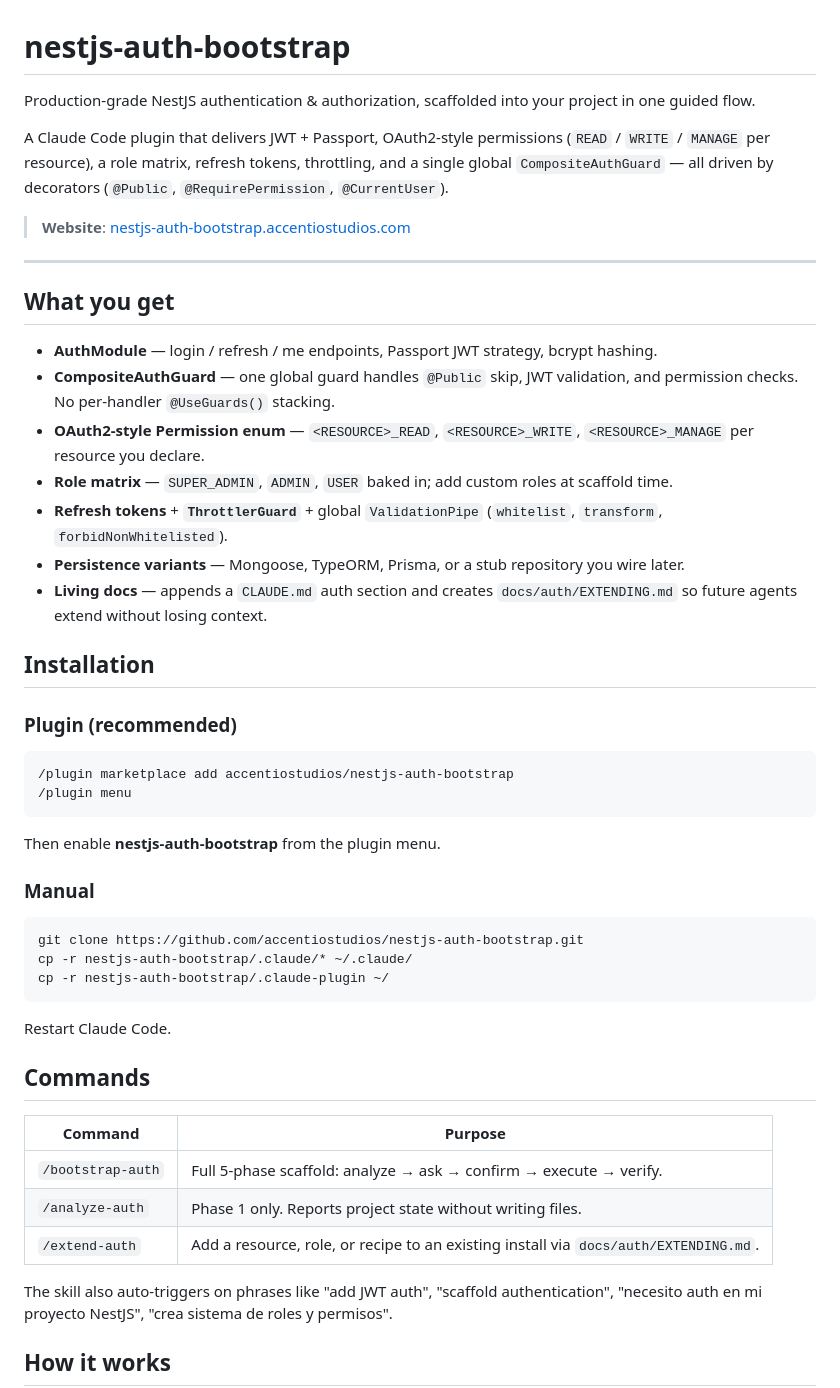
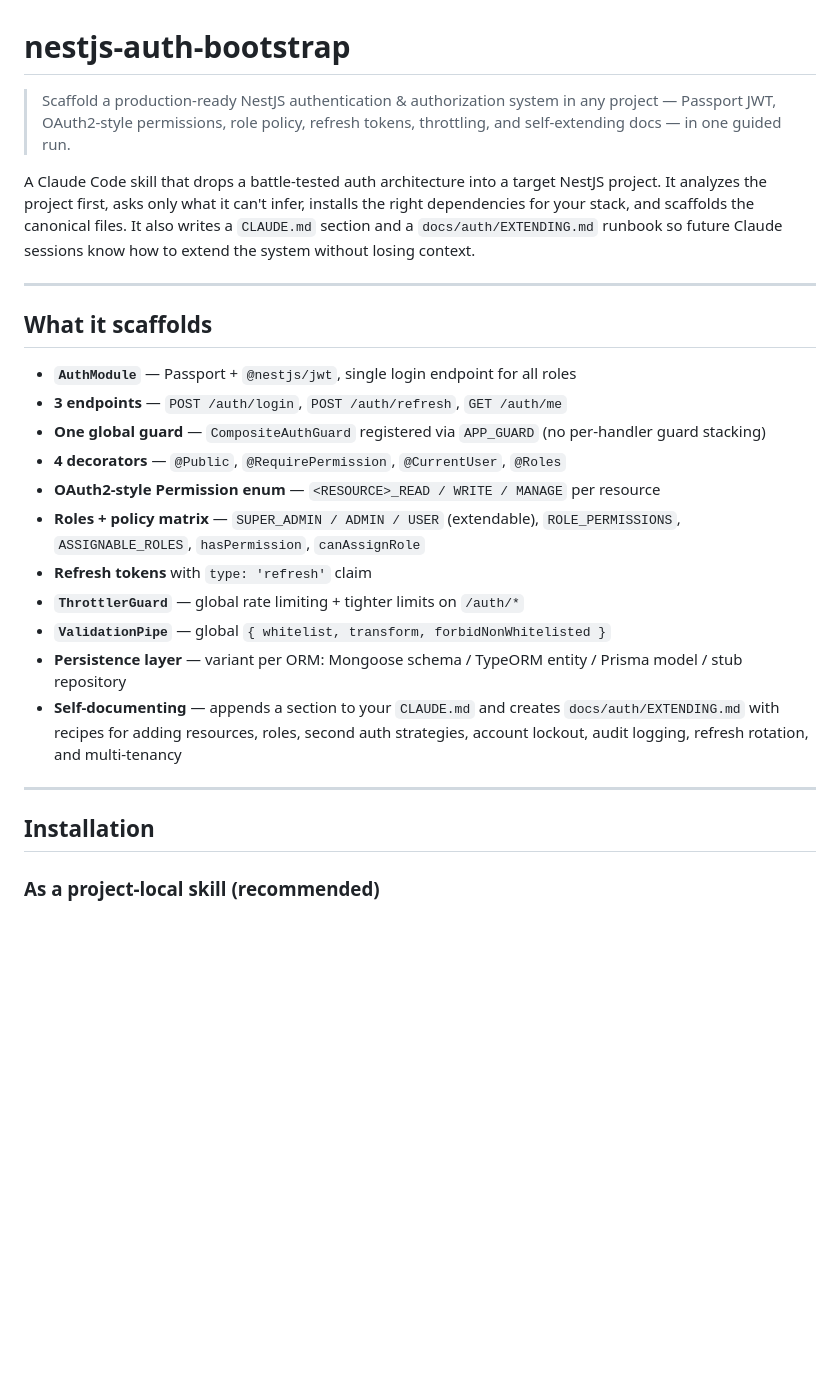
Before and after one commit to AccentioStudios/nestjs-auth-bootstrap, a Markdown page: README.md, the part around one of its changes. GitHub-like rendering; blank space fills up the shorter version.

Commit message:
feat: readme

````diff
--- a/README.md
+++ b/README.md
@@ -1,53 +1,28 @@
 # nestjs-auth-bootstrap
 
-Production-grade NestJS authentication & authorization, scaffolded into your project in one guided flow.
+> Scaffold a production-ready NestJS authentication & authorization system in any project — Passport JWT, OAuth2-style permissions, role policy, refresh tokens, throttling, and self-extending docs — in one guided run.
 
-A Claude Code plugin that delivers JWT + Passport, OAuth2-style permissions (`READ` / `WRITE` / `MANAGE` per resource), a role matrix, refresh tokens, throttling, and a single global `CompositeAuthGuard` — all driven by decorators (`@Public`, `@RequirePermission`, `@CurrentUser`).
-
-> **Website**: [nestjs-auth-bootstrap.accentiostudios.com](https://nestjs-auth-bootstrap.accentiostudios.com)
+A Claude Code skill that drops a battle-tested auth architecture into a target NestJS project. It analyzes the project first, asks only what it can't infer, installs the right dependencies for your stack, and scaffolds the canonical files. It also writes a `CLAUDE.md` section and a `docs/auth/EXTENDING.md` runbook so future Claude sessions know how to extend the system without losing context.
 
 ---
 
-## What you get
+## What it scaffolds
 
-- **AuthModule** — login / refresh / me endpoints, Passport JWT strategy, bcrypt hashing.
-- **CompositeAuthGuard** — one global guard handles `@Public` skip, JWT validation, and permission checks. No per-handler `@UseGuards()` stacking.
-- **OAuth2-style Permission enum** — `<RESOURCE>_READ`, `<RESOURCE>_WRITE`, `<RESOURCE>_MANAGE` per resource you declare.
-- **Role matrix** — `SUPER_ADMIN`, `ADMIN`, `USER` baked in; add custom roles at scaffold time.
-- **Refresh tokens** + **`ThrottlerGuard`** + global `ValidationPipe` (`whitelist`, `transform`, `forbidNonWhitelisted`).
-- **Persistence variants** — Mongoose, TypeORM, Prisma, or a stub repository you wire later.
-- **Living docs** — appends a `CLAUDE.md` auth section and creates `docs/auth/EXTENDING.md` so future agents extend without losing context.
+- **`AuthModule`** — Passport + `@nestjs/jwt`, single login endpoint for all roles
+- **3 endpoints** — `POST /auth/login`, `POST /auth/refresh`, `GET /auth/me`
+- **One global guard** — `CompositeAuthGuard` registered via `APP_GUARD` (no per-handler guard stacking)
+- **4 decorators** — `@Public`, `@RequirePermission`, `@CurrentUser`, `@Roles`
+- **OAuth2-style Permission enum** — `<RESOURCE>_READ / WRITE / MANAGE` per resource
+- **Roles + policy matrix** — `SUPER_ADMIN / ADMIN / USER` (extendable), `ROLE_PERMISSIONS`, `ASSIGNABLE_ROLES`, `hasPermission`, `canAssignRole`
+- **Refresh tokens** with `type: 'refresh'` claim
+- **`ThrottlerGuard`** — global rate limiting + tighter limits on `/auth/*`
+- **`ValidationPipe`** — global `{ whitelist, transform, forbidNonWhitelisted }`
+- **Persistence layer** — variant per ORM: Mongoose schema / TypeORM entity / Prisma model / stub repository
+- **Self-documenting** — appends a section to your `CLAUDE.md` and creates `docs/auth/EXTENDING.md` with recipes for adding resources, roles, second auth strategies, account lockout, audit logging, refresh rotation, and multi-tenancy
+
+---
 
 ## Installation
 
-### Plugin (recommended)
+### As a project-local skill (recommended)
 
-```bash
-/plugin marketplace add accentiostudios/nestjs-auth-bootstrap
-/plugin menu
-```
-
-Then enable **nestjs-auth-bootstrap** from the plugin menu.
-
-### Manual
-
-```bash
-git clone https://github.com/accentiostudios/nestjs-auth-bootstrap.git
-cp -r nestjs-auth-bootstrap/.claude/* ~/.claude/
-cp -r nestjs-auth-bootstrap/.claude-plugin ~/
-```
-
-Restart Claude Code.
-
-## Commands
-
-| Command | Purpose |
-|---|---|
-| `/bootstrap-auth` | Full 5-phase scaffold: analyze → ask → confirm → execute → verify. |
-| `/analyze-auth` | Phase 1 only. Reports project state without writing files. |
-| `/extend-auth` | Add a resource, role, or recipe to an existing install via `docs/auth/EXTENDING.md`. |
-
-The skill also auto-triggers on phrases like "add JWT auth", "scaffold authentication", "necesito auth en mi proyecto NestJS", "crea sistema de roles y permisos".
-
-## How it works
-
````
Also changed, not shown: other parts of README.md (+189 -45 lines).
